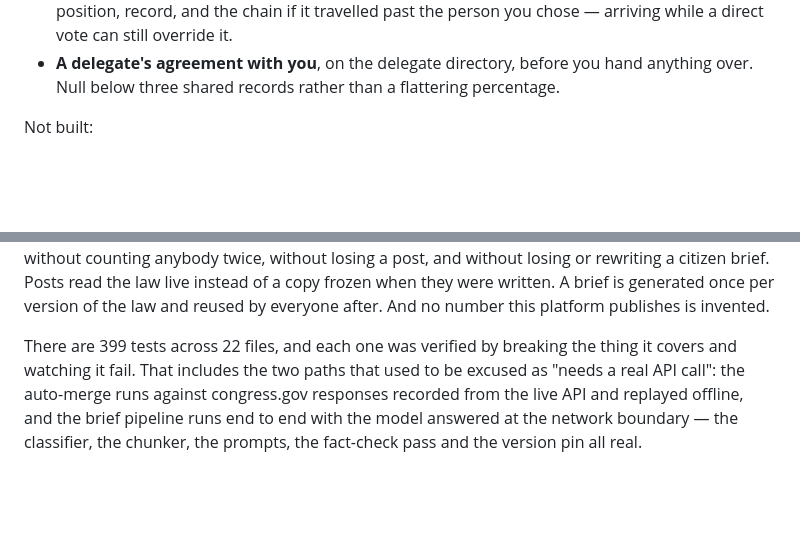
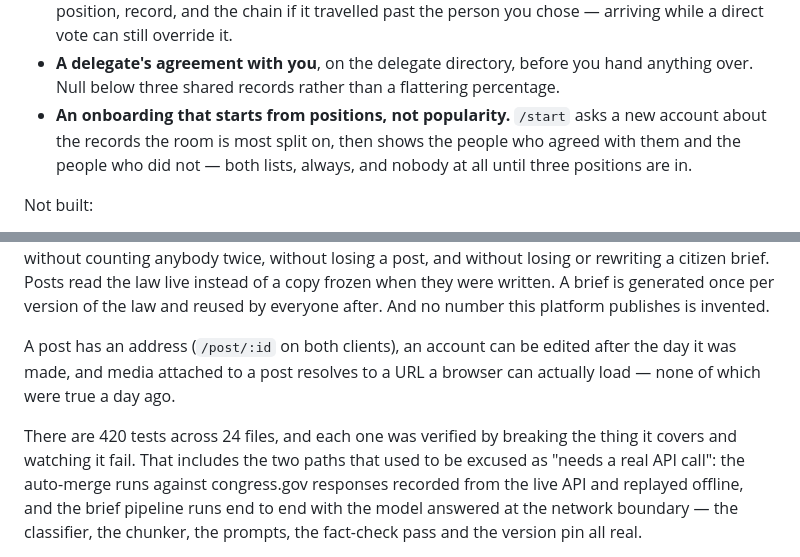
Before and after one commit to palikk87/Local-Civic-Voice, a Markdown page: HANDOFF.md, 2 parts joined by grey strips. GitHub-like rendering; blank space fills up the shorter version.

Commit message:
HANDOFF: the record layer, the front door, and 420 tests

```diff
--- a/HANDOFF.md
+++ b/HANDOFF.md
@@ -295,6 +295,10 @@ have a shared public record to compute it from:
 - **A delegate's agreement with you**, on the delegate directory, before you
   hand anything over. Null below three shared records rather than a
   flattering percentage.
+- **An onboarding that starts from positions, not popularity.** `/start` asks a
+  new account about the records the room is most split on, then shows the
+  people who agreed with them and the people who did not — both lists, always,
+  and nobody at all until three positions are in.
 
 Not built:
 
@@ -426,7 +430,11 @@ read the law live instead of a copy frozen when they were written. A brief is
 generated once per version of the law and reused by everyone after. And no
 number this platform publishes is invented.
 
-There are 399 tests across 22 files, and each one was verified by breaking the
+A post has an address (`/post/:id` on both clients), an account can be edited
+after the day it was made, and media attached to a post resolves to a URL a
+browser can actually load — none of which were true a day ago.
+
+There are 420 tests across 24 files, and each one was verified by breaking the
 thing it covers and watching it fail. That includes the two paths that used to be excused as
 "needs a real API call": the auto-merge runs against congress.gov responses
 recorded from the live API and replayed offline, and the brief pipeline runs end
```
